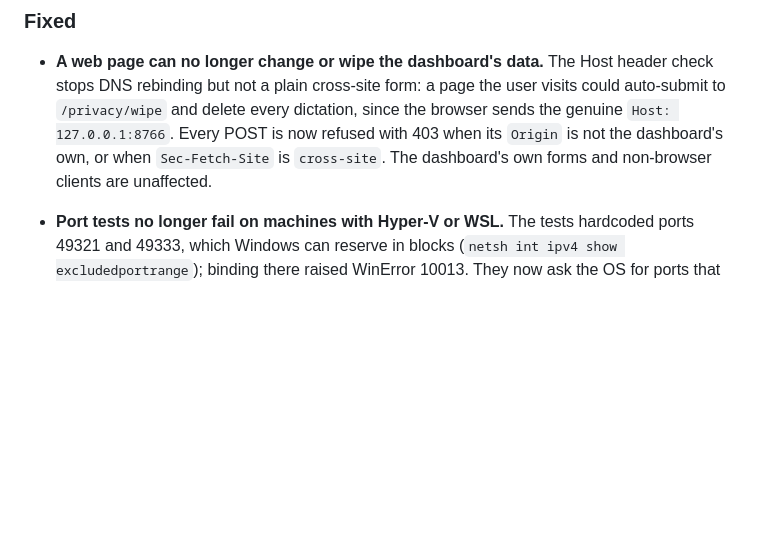
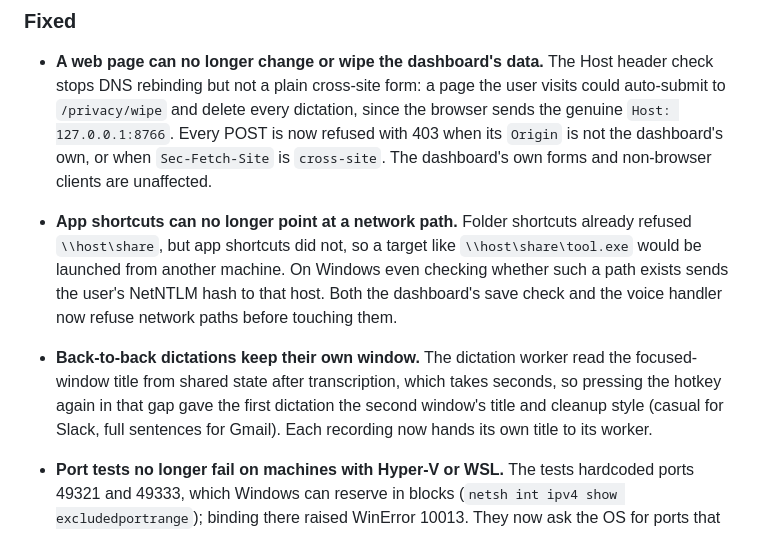
Before and after one commit to JOhnsonKC201/Echo_FLOW, a Markdown page: CHANGELOG.md, the part around the change. GitHub-like rendering; blank space fills up the shorter version.

Commit message:
docs(changelog): note the UNC shortcut and window-title fixes

```diff
--- a/CHANGELOG.md
+++ b/CHANGELOG.md
@@ -153,6 +153,18 @@ All notable changes are documented here. Format roughly follows
   Every POST is now refused with 403 when its `Origin` is not the
   dashboard's own, or when `Sec-Fetch-Site` is `cross-site`. The dashboard's
   own forms and non-browser clients are unaffected.
+- **App shortcuts can no longer point at a network path.** Folder shortcuts
+  already refused `\\host\share`, but app shortcuts did not, so a target
+  like `\\host\share\tool.exe` would be launched from another machine. On
+  Windows even checking whether such a path exists sends the user's NetNTLM
+  hash to that host. Both the dashboard's save check and the voice handler
+  now refuse network paths before touching them.
+- **Back-to-back dictations keep their own window.** The dictation worker
+  read the focused-window title from shared state after transcription,
+  which takes seconds, so pressing the hotkey again in that gap gave the
+  first dictation the second window's title and cleanup style (casual for
+  Slack, full sentences for Gmail). Each recording now hands its own title
+  to its worker.
 - **Port tests no longer fail on machines with Hyper-V or WSL.** The tests
   hardcoded ports 49321 and 49333, which Windows can reserve in blocks
   (`netsh int ipv4 show excludedportrange`); binding there raised
```
